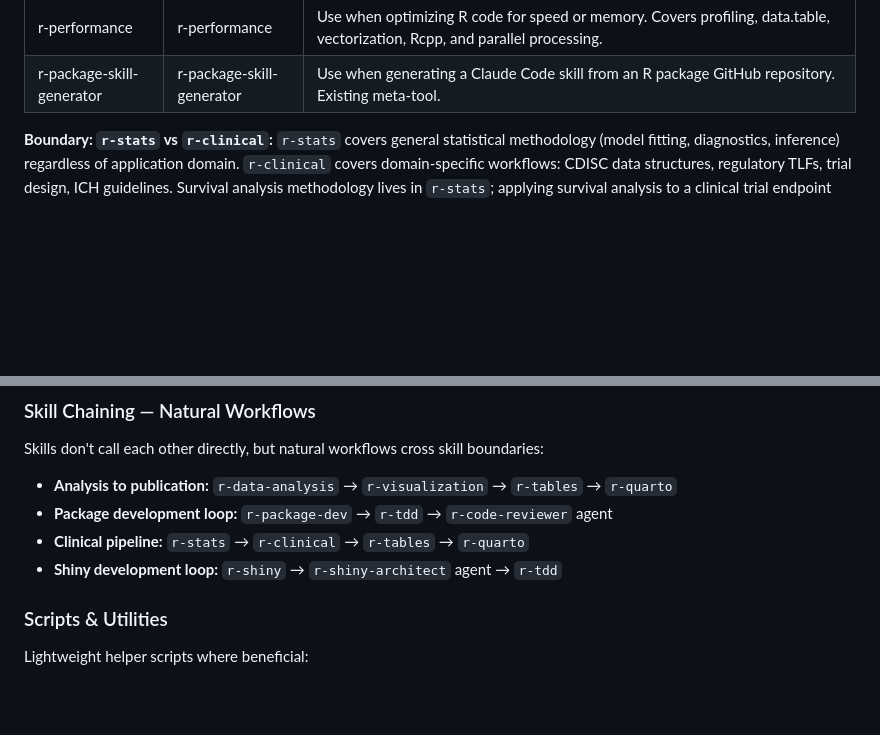
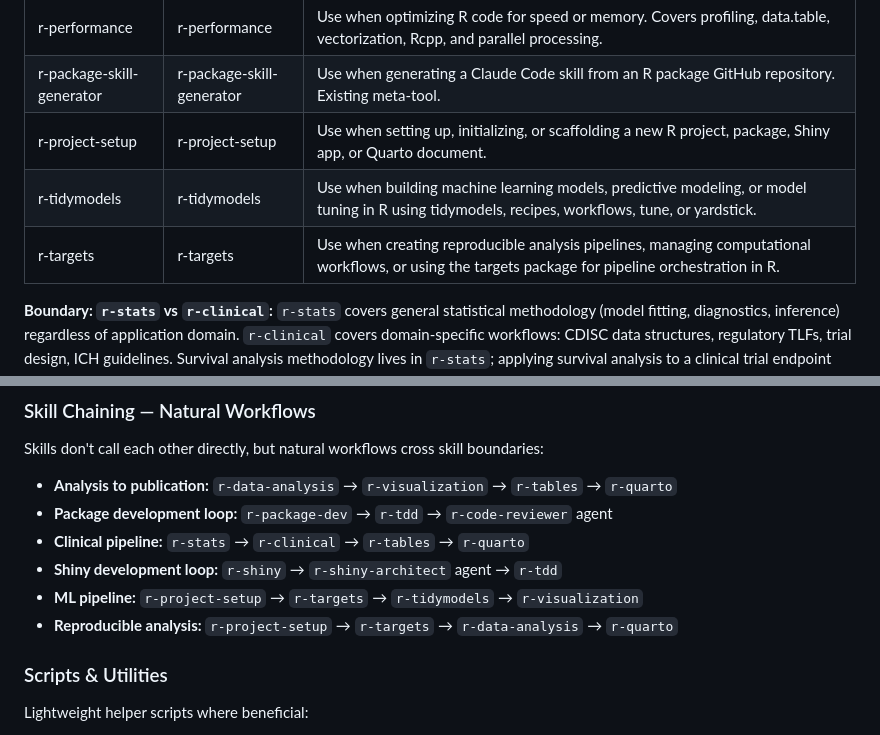
Before and after one commit to alexvantwisk/supeRpowers, a Markdown page: plans/2026-03-15-superpowers-r-plugin-design.md, 2 parts joined by grey strips. Rendered like a GitHub page; blank space fills up the shorter version.

```diff
--- a/plans/2026-03-15-superpowers-r-plugin-design.md
+++ b/plans/2026-03-15-superpowers-r-plugin-design.md
@@ -114,6 +114,9 @@ Every SKILL.md uses YAML frontmatter with `name` and `description`. The `descrip
 | r-quarto | r-quarto | Use when authoring Quarto documents, presentations, websites, or books with R. Covers YAML config, code chunks, cross-references, journal templates, and multi-format output. |
 | r-performance | r-performance | Use when optimizing R code for speed or memory. Covers profiling, data.table, vectorization, Rcpp, and parallel processing. |
 | r-package-skill-generator | r-package-skill-generator | Use when generating a Claude Code skill from an R package GitHub repository. Existing meta-tool. |
+| r-project-setup | r-project-setup | Use when setting up, initializing, or scaffolding a new R project, package, Shiny app, or Quarto document. |
+| r-tidymodels | r-tidymodels | Use when building machine learning models, predictive modeling, or model tuning in R using tidymodels, recipes, workflows, tune, or yardstick. |
+| r-targets | r-targets | Use when creating reproducible analysis pipelines, managing computational workflows, or using the targets package for pipeline orchestration in R. |
 
 **Boundary: `r-stats` vs `r-clinical`:** `r-stats` covers general statistical methodology (model fitting, diagnostics, inference) regardless of application domain. `r-clinical` covers domain-specific workflows: CDISC data structures, regulatory TLFs, trial design, ICH guidelines. Survival analysis methodology lives in `r-stats`; applying survival analysis to a clinical trial endpoint with ADaM data lives in `r-clinical`.
 
@@ -384,6 +387,8 @@ Skills don't call each other directly, but natural workflows cross skill boundar
 - **Package development loop:** `r-package-dev` → `r-tdd` → `r-code-reviewer` agent
 - **Clinical pipeline:** `r-stats` → `r-clinical` → `r-tables` → `r-quarto`
 - **Shiny development loop:** `r-shiny` → `r-shiny-architect` agent → `r-tdd`
+- **ML pipeline:** `r-project-setup` → `r-targets` → `r-tidymodels` → `r-visualization`
+- **Reproducible analysis:** `r-project-setup` → `r-targets` → `r-data-analysis` → `r-quarto`
 
 ### Scripts & Utilities
 
```
Also changed, not shown: other parts of plans/2026-03-15-superpowers-r-plugin-design.md (+20 -0 lines), CLAUDE.md (+11 -2 lines), RELEASE-NOTES.md (added, +26 -0 lines).
